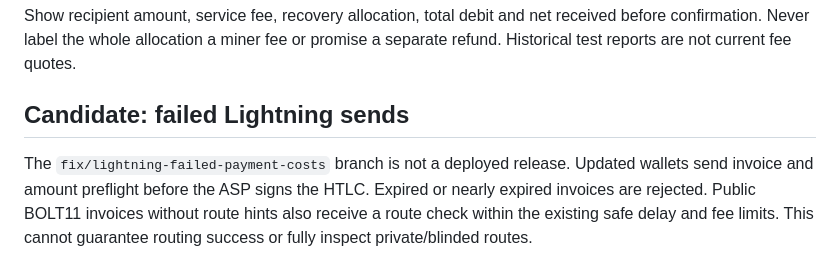
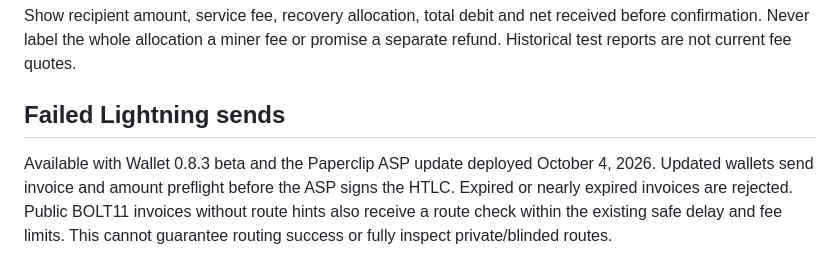
Before and after one commit to Kilombino/paperclip-wallet-app, a Markdown page: docs/recovery-costs.md, the part around the change. GitHub-like rendering.

Commit message:
Document Wallet 0.8.3 Lightning refund release

```diff
--- a/docs/recovery-costs.md
+++ b/docs/recovery-costs.md
@@ -59,9 +59,9 @@ Show recipient amount, service fee, recovery allocation, total debit and net
 received before confirmation. Never label the whole allocation a miner fee or
 promise a separate refund. Historical test reports are not current fee quotes.
 
-## Candidate: failed Lightning sends
+## Failed Lightning sends
 
-The `fix/lightning-failed-payment-costs` branch is not a deployed release.
+Available with Wallet 0.8.3 beta and the Paperclip ASP update deployed October 4, 2026.
 Updated wallets send invoice and amount preflight before the ASP signs the HTLC.
 Expired or nearly expired invoices are rejected. Public BOLT11 invoices without
 route hints also receive a route check within the existing safe delay and fee
```
